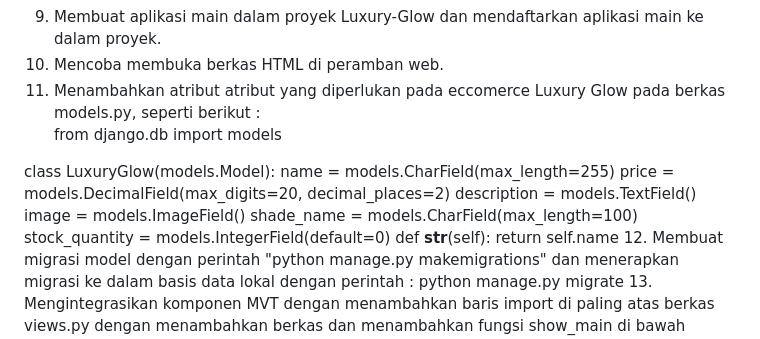
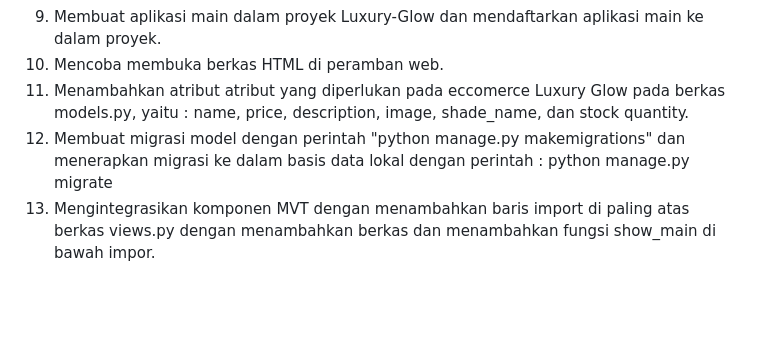
Before and after one commit to yemy16/Luxury-Glow, a Markdown page: README.md, the part around the change. Rendered like a GitHub page; blank space fills up the shorter version.

Commit message:
Mempperbaiki readme yang masih berantakan

```diff
--- a/README.md
+++ b/README.md
@@ -23,18 +23,7 @@ Kelas  : PBP B
 8. Menambahkan berkas .gitignore untuk menentukan berkas dan direktori yang harus diabaikan oleh Git.
 9. Membuat aplikasi main dalam proyek Luxury-Glow dan mendaftarkan aplikasi main ke dalam proyek.
 10. Mencoba membuka berkas HTML di peramban web.
-11. Menambahkan atribut atribut yang diperlukan pada eccomerce Luxury Glow pada berkas models.py, seperti berikut :
-    from django.db import models
-
-class LuxuryGlow(models.Model):
-    name = models.CharField(max_length=255)
-    price = models.DecimalField(max_digits=20, decimal_places=2)
-    description = models.TextField()
-    image = models.ImageField()
-    shade_name = models.CharField(max_length=100)
-    stock_quantity = models.IntegerField(default=0)
-    def __str__(self):
-        return self.name
+11. Menambahkan atribut atribut yang diperlukan pada eccomerce Luxury Glow pada berkas models.py, yaitu :  name, price, description, image, shade_name, dan stock quantity.
 12. Membuat migrasi model dengan perintah "python manage.py makemigrations" dan menerapkan migrasi ke dalam basis data lokal dengan perintah : python manage.py migrate
 13. Mengintegrasikan komponen MVT dengan menambahkan baris import di paling atas berkas views.py dengan menambahkan berkas dan menambahkan fungsi show_main di bawah impor.
 14. Memodifikasi template main.html dan mengisi dengan atribut yang diperlukan pada eccomerce dan menyesuaikan peletakkan judul dan isiannya serta melakukan setting di warna tulisan dan backgroundnya.
```
